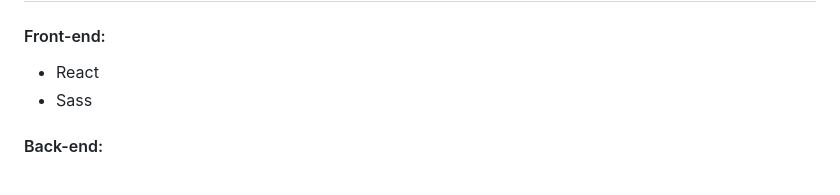
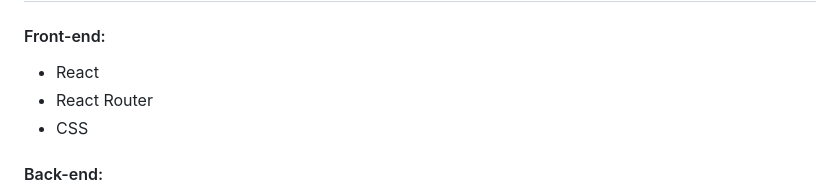
Before and after one commit to rebeccaariss/charity-registry, a Markdown page: README.md, the part around the change. Rendered like a GitHub page.

```diff
--- a/README.md
+++ b/README.md
@@ -5,7 +5,8 @@ Final project for **Lighthouse Labs Full-Stack Web Development Bootcamp** create
 ## The Tech Stack
 #### Front-end:
 - React
-- Sass
+- React Router
+- CSS
 
 #### Back-end:
 - Node
```
